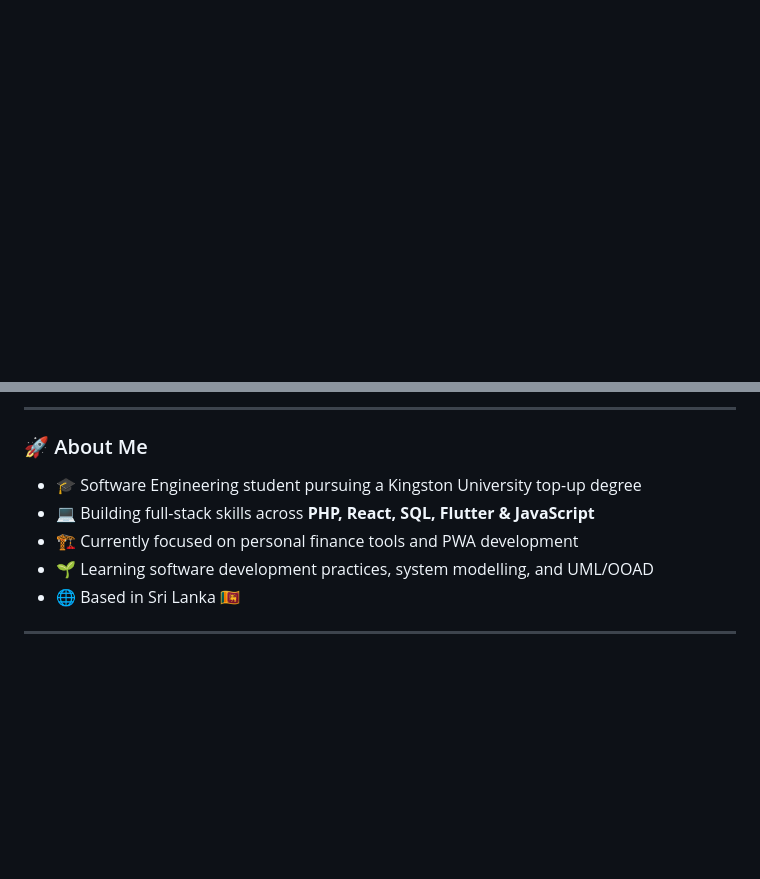
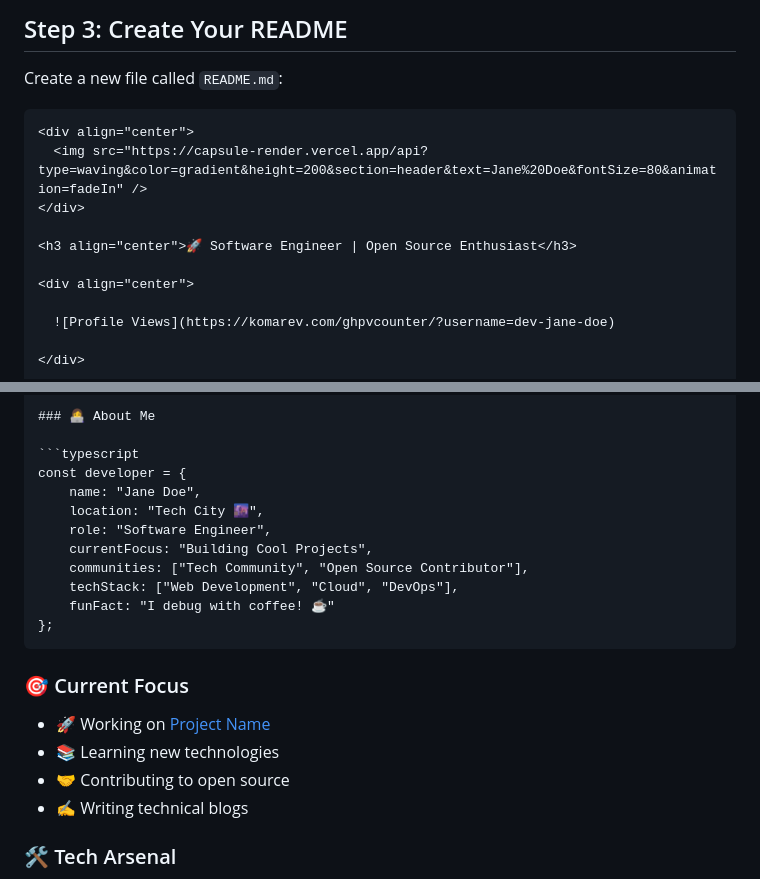
Before and after one commit to RaviPraveen/RaviPraveen, a Markdown page: README.md, 2 parts joined by grey strips. Drawn GitHub-style; blank space fills up the shorter version.

````diff
--- a/README.md
+++ b/README.md
@@ -3,2 +84,18 @@
+## Step 3: Create Your README
+
+Create a new file called `README.md`:
+
+```markdown
+<div align="center">
+  <img src="https://capsule-render.vercel.app/api?type=waving&color=gradient&height=200&section=header&text=Jane%20Doe&fontSize=80&animation=fadeIn" />
+</div>
+
+<h3 align="center">🚀 Software Engineer | Open Source Enthusiast</h3>
+
+<div align="center">
+
+  ![Profile Views](https://komarev.com/ghpvcounter/?username=dev-jane-doe)
+
+</div>
 
 <p align="center">
@@ -6,15 +104,25 @@
 </p>
 
----
+### 👩‍💻 About Me
 
-### 🚀 About Me
+```typescript
+const developer = {
+    name: "Jane Doe",
+    location: "Tech City 🌆",
+    role: "Software Engineer",
+    currentFocus: "Building Cool Projects",
+    communities: ["Tech Community", "Open Source Contributor"],
+    techStack: ["Web Development", "Cloud", "DevOps"],
+    funFact: "I debug with coffee! ☕"
+};
+```
 
-- 🎓 Software Engineering student pursuing a Kingston University top-up degree
-- 💻 Building full-stack skills across **PHP, React, SQL, Flutter & JavaScript**
-- 🏗️ Currently focused on personal finance tools and PWA development
-- 🌱 Learning software development practices, system modelling, and UML/OOAD
-- 🌐 Based in Sri Lanka 🇱🇰
+### 🎯 Current Focus
 
----
+- 🚀 Working on [Project Name](https://github.com/username/project)
+- 📚 Learning new technologies
+- 🤝 Contributing to open source
+- ✍️ Writing technical blogs
 
+### 🛠️ Tech Arsenal
 
````
Also changed, not shown: other parts of README.md (+171 -51 lines).
